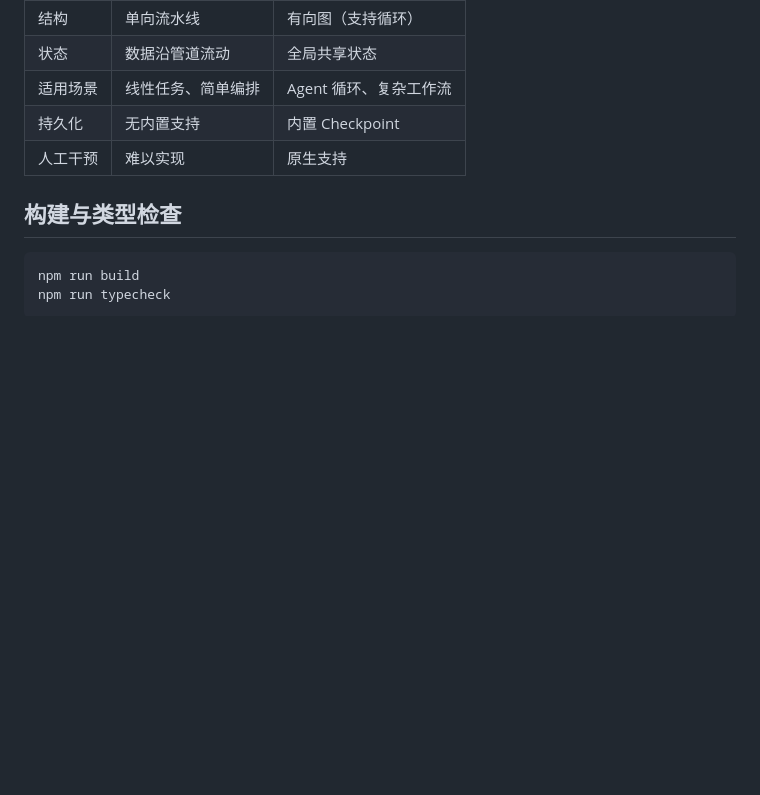
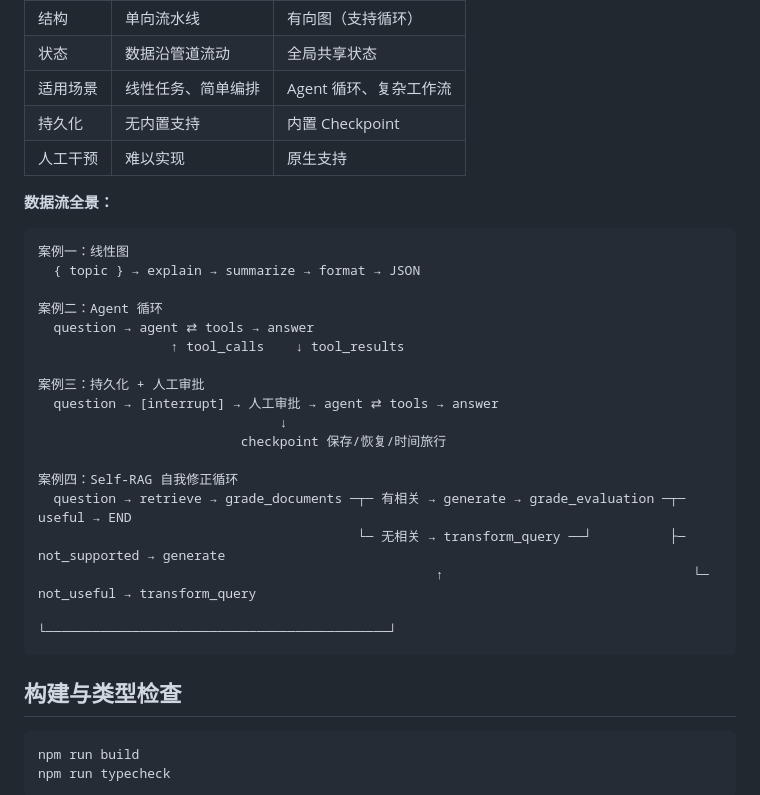
Before and after one commit to yuanjingteam/learn-langchain.js, a Markdown page: README.md, the part around one of its changes. Drawn GitHub-style; blank space fills up the shorter version.

````diff
--- a/README.md
+++ b/README.md
@@ -280,6 +310,28 @@ PDF加载     直接拼接    Prompt模板   Express
 | 持久化   | 无内置支持           | 内置 Checkpoint        |
 | 人工干预 | 难以实现             | 原生支持               |
 
+**数据流全景：**
+
+```
+案例一：线性图
+  { topic } → explain → summarize → format → JSON
+
+案例二：Agent 循环
+  question → agent ⇄ tools → answer
+                 ↑ tool_calls    ↓ tool_results
+
+案例三：持久化 + 人工审批
+  question → [interrupt] → 人工审批 → agent ⇄ tools → answer
+                               ↓
+                          checkpoint 保存/恢复/时间旅行
+
+案例四：Self-RAG 自我修正循环
+  question → retrieve → grade_documents ─┬─ 有相关 → generate → grade_evaluation ─┬─ useful → END
+                                         └─ 无相关 → transform_query ──┘          ├─ not_supported → generate
+                                                   ↑                                └─ not_useful → transform_query
+                                                   └────────────────────────────────────────────┘
+```
+
 ## 构建与类型检查
 
 ```bash
````
Also changed, not shown: other parts of README.md (+41 -11 lines).
